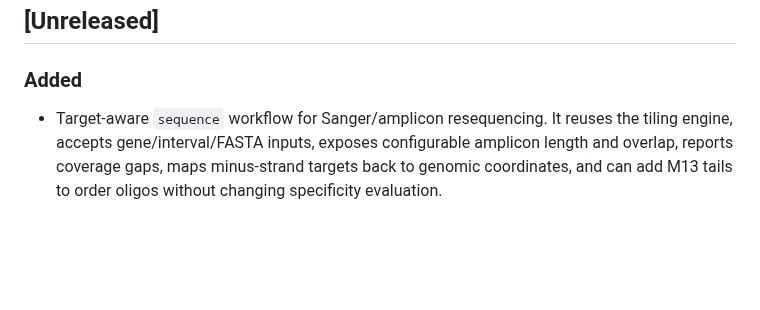
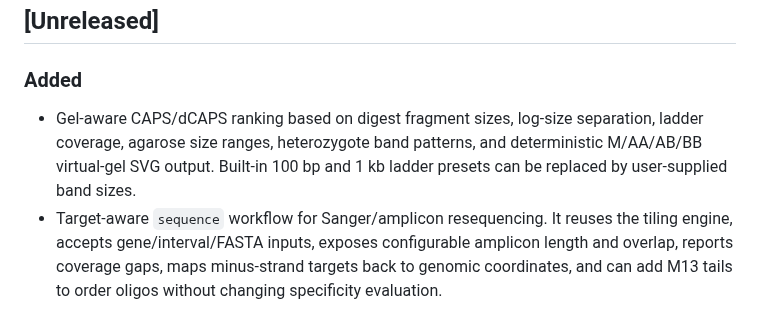
Before and after one commit to light-suzuki/primerblast-oss, a Markdown page: CHANGELOG.md, the part around the change. GitHub-like rendering; blank space fills up the shorter version.

Commit message:
docs: record gel-aware CAPS workflow

```diff
--- a/CHANGELOG.md
+++ b/CHANGELOG.md
@@ -7,6 +7,10 @@ All notable changes to this project are documented here. The format follows
 ## [Unreleased]
 
 ### Added
+- Gel-aware CAPS/dCAPS ranking based on digest fragment sizes, log-size
+  separation, ladder coverage, agarose size ranges, heterozygote band patterns,
+  and deterministic M/AA/AB/BB virtual-gel SVG output. Built-in 100 bp and 1 kb
+  ladder presets can be replaced by user-supplied band sizes.
 - Target-aware `sequence` workflow for Sanger/amplicon resequencing. It
   reuses the tiling engine, accepts gene/interval/FASTA inputs, exposes
   configurable amplicon length and overlap, reports coverage gaps, maps
```
